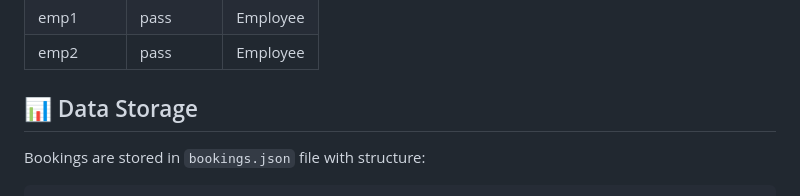
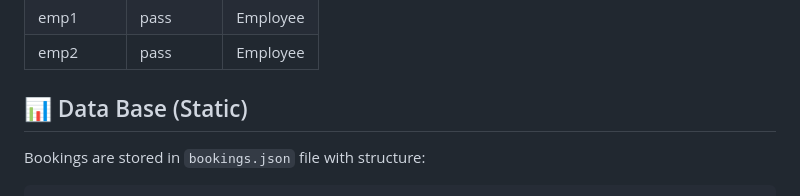
Before and after one commit to Mihaela680/Prototype_BTM495, a Markdown page: README.md, the part around the change. Rendered like a GitHub page.

Commit message:
Rename 'Data Storage' to 'Data Base (Static)'
Updated section title for clarity.

````diff
--- a/README.md
+++ b/README.md
@@ -206,7 +206,7 @@ Prototype_BTM495/
 | emp1 | pass | Employee |
 | emp2 | pass | Employee |
 
-## 📊 Data Storage
+## 📊 Data Base (Static)
 
 Bookings are stored in `bookings.json` file with structure:
 ```json
````
